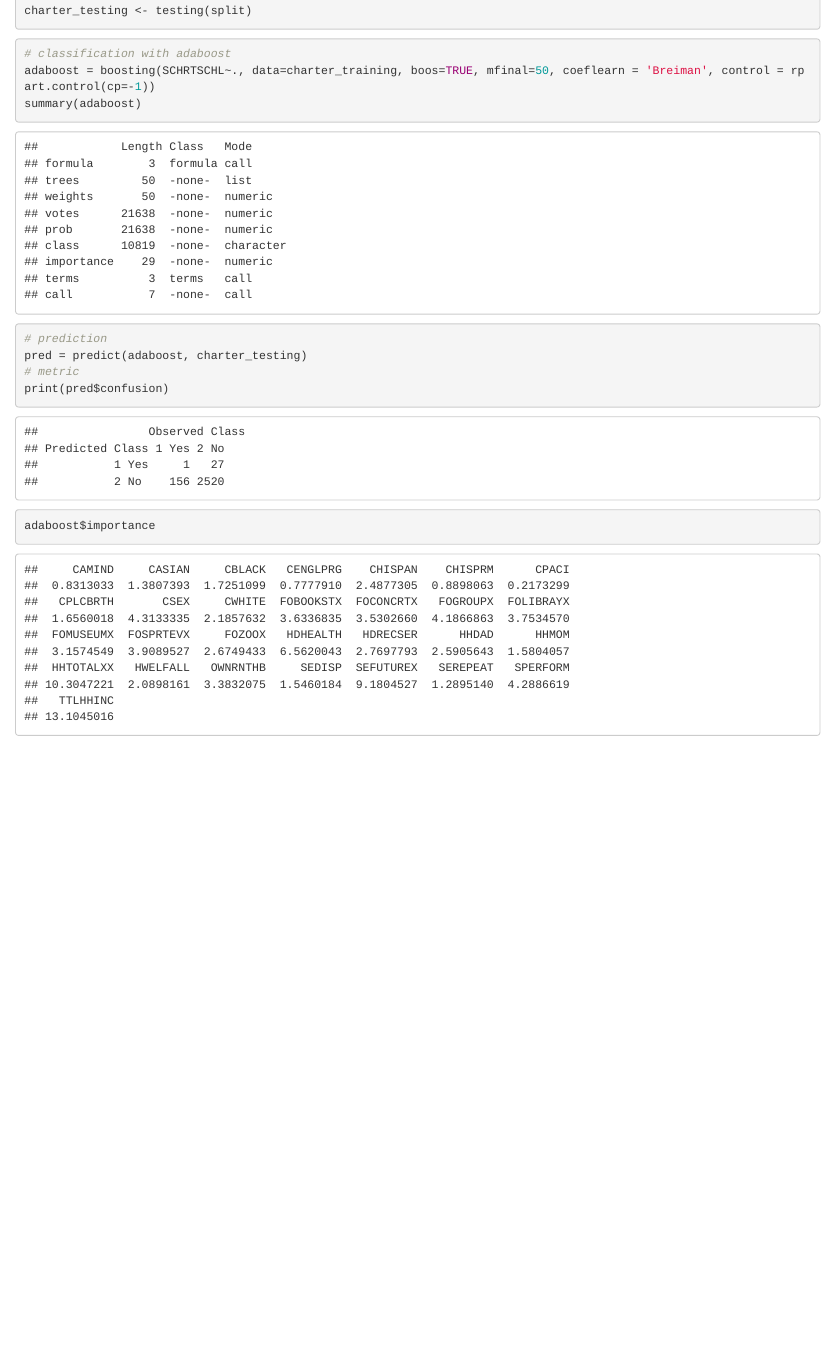
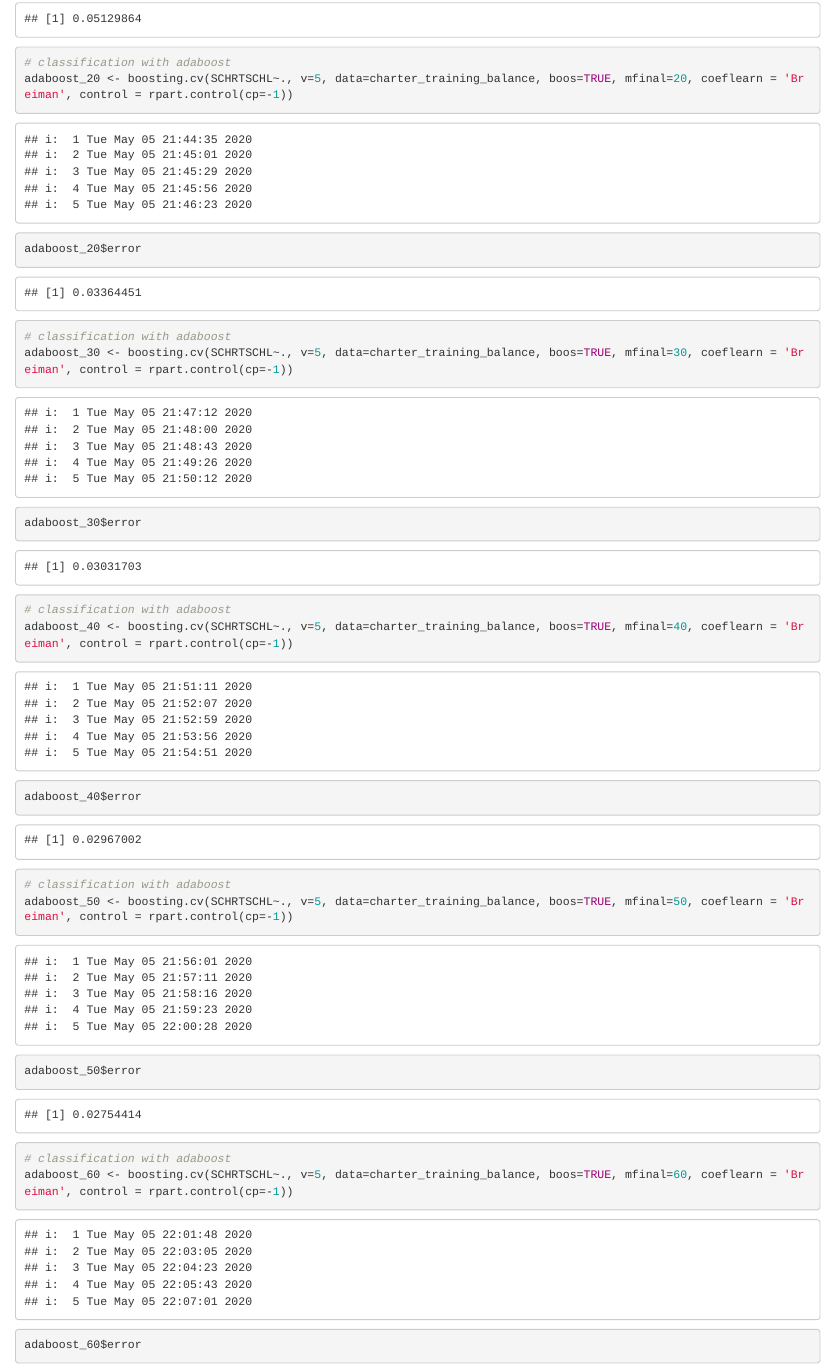
Before and after one commit to Yingxin78/Adaboost_Final_Project, an R Markdown document (adaboost_final_project.Rmd): the page in a window 1100 px wide, from 5060 px down before the commit and from 5630 px down after it, so that both start at the same text. The pictures show the output file adaboost_final_project.html that the author committed with the source, opened offline.

Commit message:
Train and test

````diff
--- a/adaboost_final_project.Rmd
+++ b/adaboost_final_project.Rmd
@@ -208,8 +212,39 @@ table(charter_training_balance$SCHRTSCHL)
 ```
 
 
-```{r train adaboost, warning= FALSE, message = FALSE}
+Train adaboost with k-fold, boosting.cv includes k-fold so vfold_cv is not necessary
+
+```{r mfinal=10, warning= FALSE, message = FALSE}
 # classification with adaboost
-adaboost = boosting(SCHRTSCHL~., data=charter_training, boos=TRUE, mfinal=50, coeflearn = 'Breiman', control = rpart.control(cp=-1))
-summary(adaboost)
+adaboost_10 <- boosting.cv(SCHRTSCHL~., v=5, data=charter_training_balance, boos=TRUE, mfinal=10, coeflearn = 'Breiman', control = rpart.control(cp=-1))
+adaboost_10$error
 ```
+
+```{r mfinal=20, warning= FALSE, message = FALSE}
+# classification with adaboost
+adaboost_20 <- boosting.cv(SCHRTSCHL~., v=5, data=charter_training_balance, boos=TRUE, mfinal=20, coeflearn = 'Breiman', control = rpart.control(cp=-1))
+adaboost_20$error
+```
+
+```{r mfinal=30, warning= FALSE, message = FALSE}
+# classification with adaboost
+adaboost_30 <- boosting.cv(SCHRTSCHL~., v=5, data=charter_training_balance, boos=TRUE, mfinal=30, coeflearn = 'Breiman', control = rpart.control(cp=-1))
+adaboost_30$error
+```
+
+```{r mfinal=40, warning= FALSE, message = FALSE}
+# classification with adaboost
+adaboost_40 <- boosting.cv(SCHRTSCHL~., v=5, data=charter_training_balance, boos=TRUE, mfinal=40, coeflearn = 'Breiman', control = rpart.control(cp=-1))
+adaboost_40$error
+```
+
+```{r mfinal=50, warning= FALSE, message = FALSE}
+# classification with adaboost
+adaboost_50 <- boosting.cv(SCHRTSCHL~., v=5, data=charter_training_balance, boos=TRUE, mfinal=50, coeflearn = 'Breiman', control = rpart.control(cp=-1))
+adaboost_50$error
+```
+
+```{r mfinal=60, warning= FALSE, message = FALSE}
+# classification with adaboost
+adaboost_60 <- boosting.cv(SCHRTSCHL~., v=5, data=charter_training_balance, boos=TRUE, mfinal=60, coeflearn = 'Breiman', control = rpart.control(cp=-1))
+adaboost_60$error
@@ -216,8 +277,8 @@ summary(adaboost)
 
 ```{r test adaboost, warning= FALSE, message = FALSE}
 # prediction
-pred = predict(adaboost, charter_testing)
+pred <- predict(adaboost, charter_testing)
 # metric
-print(pred$confusion)
+pred$confusion
 ```
 
@@ -224,3 +287,3 @@ print(pred$confusion)
 ```{r feature importance, warning= FALSE, message = FALSE}
-adaboost$importance
+sort(adaboost$importance)
 ```
````
Also changed, not shown: adaboost_final_project.html, adaboost_final_project.Rmd (34 more changed lines).
